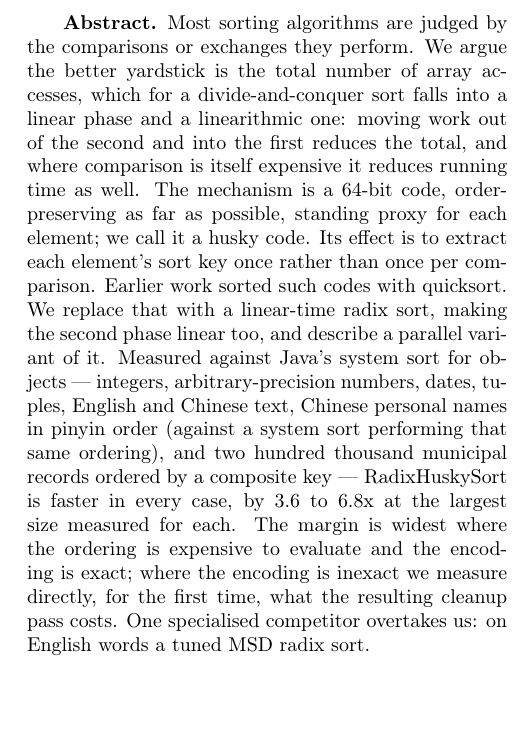
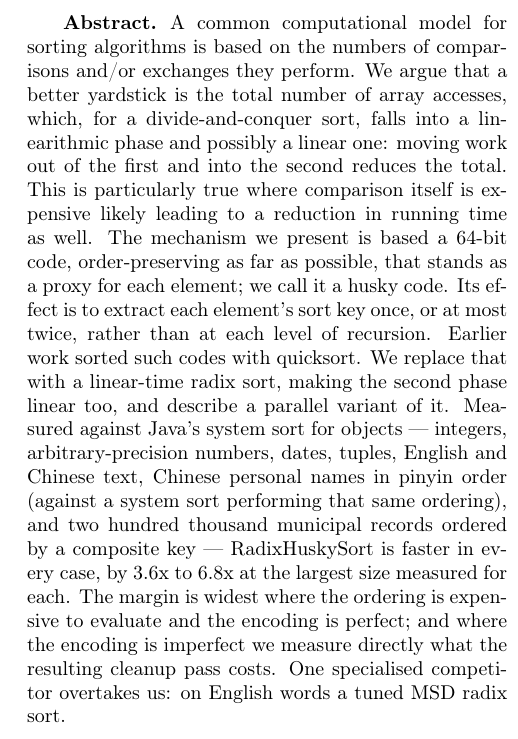
Before and after one commit to rchillyard/The-repository-formerly-known-as, a LaTeX paper (paper/HuskySort.tex): part of one column of page 1 of 19, cut at the place of the change, the shorter picture padded with empty space. Compiled offline with pdfLaTeX.

```diff
--- a/paper/HuskySort.tex
+++ b/paper/HuskySort.tex
@@ -352,14 +352,14 @@
 \maketitle
 
 \begin{abstract}
-    Most sorting algorithms are judged by the comparisons or exchanges they perform.
-    We argue the better yardstick is the total number of array accesses,
-    which for a divide-and-conquer sort falls into a linear phase and a linearithmic one:
-    moving work out of the second and into the first reduces the total,
-    and where comparison is itself expensive it reduces running time as well.
-    The mechanism is a 64-bit code, order-preserving as far as possible,
-    standing proxy for each element; we call it a husky code.
-    Its effect is to extract each element's sort key once rather than once per comparison.
+    A common computational model for sorting algorithms is based on the numbers of comparisons and/or exchanges they perform.
+    We argue that a better yardstick is the total number of array accesses,
+    which, for a divide-and-conquer sort, falls into a linearithmic phase and possibly a linear one:
+    moving work out of the first and into the second reduces the total.
+    This is particularly true where comparison itself is expensive likely leading to a reduction in running time as well.
+    The mechanism we present is based a 64-bit code, order-preserving as far as possible,
+    that stands as a proxy for each element; we call it a husky code.
+    Its effect is to extract each element's sort key once, or at most twice, rather than at each level of recursion.
     Earlier work sorted such codes with quicksort.
     We replace that with a linear-time radix sort, making the second phase linear too,
     and describe a parallel variant of it.
@@ -367,10 +367,9 @@
     dates, tuples, English and Chinese text,
     Chinese personal names in pinyin order (against a system sort performing that same ordering),
     and two hundred thousand municipal records ordered by a composite key ---
-    RadixHuskySort is faster in every case, by 3.6 to 6.8x at the largest size measured for each.
-    The margin is widest where the ordering is expensive to evaluate and the encoding is exact;
-    where the encoding is inexact we measure directly, for the first time,
-    what the resulting cleanup pass costs.
+    RadixHuskySort is faster in every case, by 3.6x to 6.8x at the largest size measured for each.
+    The margin is widest where the ordering is expensive to evaluate and the encoding is perfect;
+    and where the encoding is imperfect we measure directly what the resulting cleanup pass costs.
     One specialised competitor overtakes us: on English words a tuned MSD radix sort.
 \end{abstract}
 
```
Also changed, not shown: paper/Paper edits pending.md (+1 -1 lines), paper/HuskySort-anon.pdf, paper/HuskySort.pdf, paper/HuskySort.tex (24 more changed lines).
